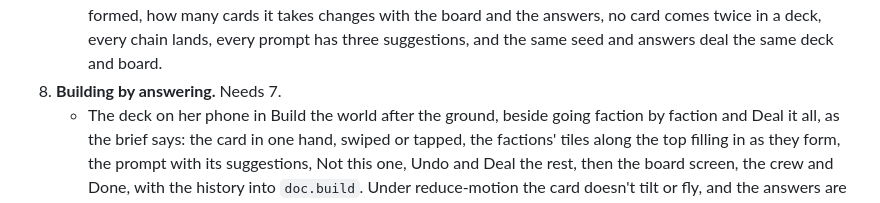
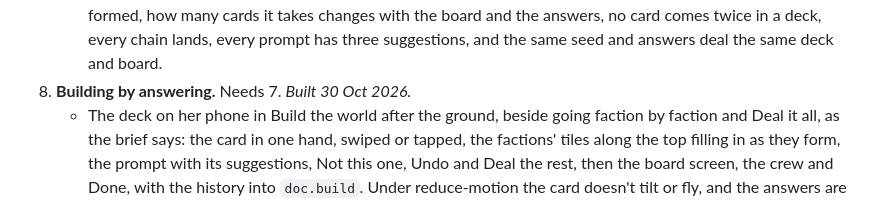
Before and after one commit to dicegoblinnz/Zi, a Markdown page: notes/builder-plan.md, the part around the change. GitHub-like rendering.

```diff
--- a/notes/builder-plan.md
+++ b/notes/builder-plan.md
@@ -248,7 +248,7 @@ Each stage reaches Mo's playtests within a week. Table packs and the founding ta
    - `src/companion/world-deck.js` plays it on top of the engine, as the brief says: the factions dealt to what they are with the ground, then a card at a time for whatever's least formed in its age, each answer applied and written as history, chains, prompts with three suggestions, Not this one and Undo, and the end dealing the rest around what the answers made.
    - `/deal/` plays a deck a card at a time (tap an answer, or Answer the rest at random), with the history and the board filling in, and `npm run deal -- --deck` plays one at random as text.
    - A new part of `tests/check-world-engine.mjs` answers 200 decks at random in every region for every named genre the packs cover: every board passes the checks with fallbacks in under 1 board in 20, every faction's formed, how many cards it takes changes with the board and the answers, no card comes twice in a deck, every chain lands, every prompt has three suggestions, and the same seed and answers deal the same deck and board.
-8. **Building by answering.** Needs 7.
+8. **Building by answering.** Needs 7. *Built 30 Oct 2026.*
    - The deck on her phone in Build the world after the ground, beside going faction by faction and Deal it all, as the brief says: the card in one hand, swiped or tapped, the factions' tiles along the top filling in as they form, the prompt with its suggestions, Not this one, Undo and Deal the rest, then the board screen, the crew and Done, with the history into `doc.build`. Under reduce-motion the card doesn't tilt or fly, and the answers are taps.
    - How it came to be on the World screen, by age, hers to show the crew, and on the World tab once she has (`buildForPlayer()`).
    - A new part of `tests/check-accounts.mjs`: a world built by answering, with a prompt filled from a suggestion, one in her own words and one skipped, Not this one, Undo, the signal dropping and a reload halfway, Deal the rest, the crew and Done, then How it came to be shown to the crew, and on a player's phone only once it's shown.
```
Also changed, not shown: CLAUDE.md (+1 -1 lines).
